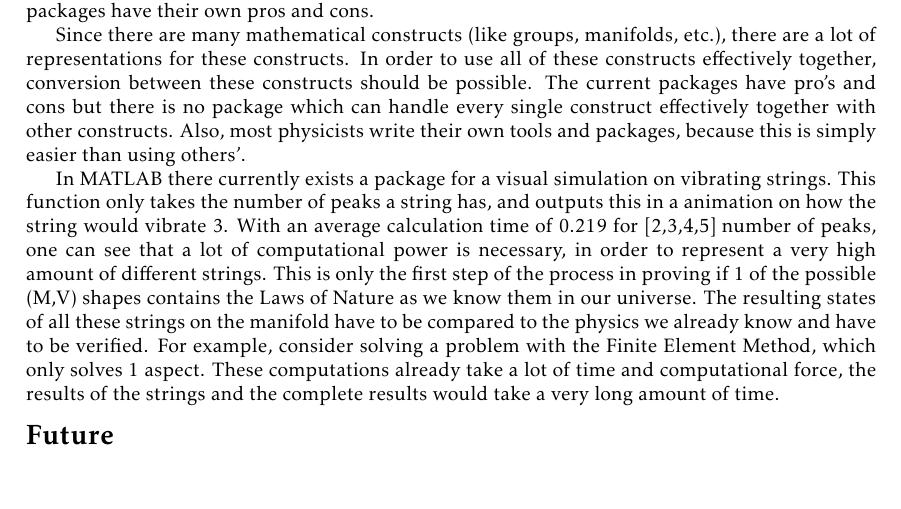
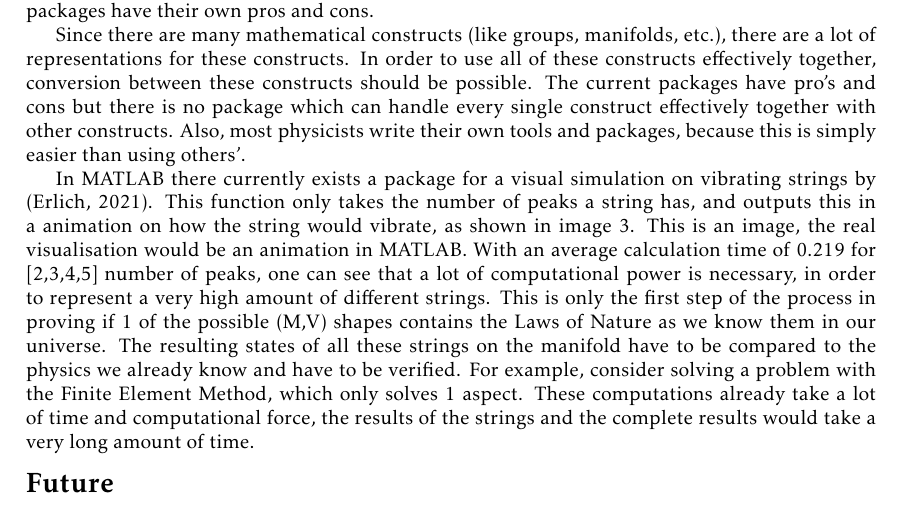
Before and after one commit to SYJanssen/Scientific-Computing-In-String-Theory, a LaTeX thesis (paper.tex, which reads Computational Problems/computational problems.tex): part of page 6 of 11, cut so that both start at the same text. Compiled offline with pdfLaTeX.

Commit message:
Final Version 2.0

```diff
--- a/Computational Problems/computational problems.tex
+++ b/Computational Problems/computational problems.tex
@@ -11,13 +11,12 @@ As discussed in \citep{ComputationalExploration}, in String Theory some basic co
 
 There are already existing tools, databases and software available for solving these problems. However, for the current tools, the full problem is to big. This means, better tools should be produced in order to solve these computational problems. In order to explain the situation and how this relates to Scientific Computing, the development of the problem will be shown chronologically.
 
-
 \section*{Past \& Present}
 Software tools, like 'Mathematica', 'Sage' and 'MATLAB', already exist for finding solutions to problems in Mathematics. These tools are not really specific, so for a particular problem, like Riemann-tensors, packages for these tools exist. This sounds good on one hand, but as the "Survival of the Fittest"-theorem from evolutionary biology learns us, the best package should have taken over, but it didn't. This means that there is no such thing as "the best package" yet. All packages have their own pros and cons.
 
 Since there are many mathematical constructs (like groups, manifolds, etc.), there are a lot of representations for these constructs. In order to use all of these constructs effectively together, conversion between these constructs should be possible. The current packages have pro's and cons but there is no package which can handle every single construct effectively together with other constructs. Also, most physicists write their own tools and packages, because this is simply easier than using others'.
 
-In MATLAB there currently exists a package for a visual simulation on vibrating strings. This function only takes the number of peaks a string has, and outputs this in a animation on how the string would vibrate \ref{Vibrating String}. With an average calculation time of 0.219 for [2,3,4,5] number of peaks, one can see that a lot of computational power is necessary, in order to represent a very high amount of different strings. This is only the first step of the process in proving if 1 of the possible (M,V) shapes contains the Laws of Nature as we know them in our universe. The resulting states of all these strings on the manifold have to be compared to the physics we already know and have to be verified. For example, consider solving a problem with the Finite Element Method, which only solves 1 aspect. These computations already take a lot of time and computational force, the results of the strings and the complete results would take a very long amount of time.
+In MATLAB there currently exists a package for a visual simulation on vibrating strings by \citep{vibratingString}. This function only takes the number of peaks a string has, and outputs this in a animation on how the string would vibrate, as shown in image \ref{Vibrating String}. This is an image, the real visualisation would be an animation in MATLAB. With an average calculation time of 0.219 for [2,3,4,5] number of peaks, one can see that a lot of computational power is necessary, in order to represent a very high amount of different strings. This is only the first step of the process in proving if 1 of the possible (M,V) shapes contains the Laws of Nature as we know them in our universe. The resulting states of all these strings on the manifold have to be compared to the physics we already know and have to be verified. For example, consider solving a problem with the Finite Element Method, which only solves 1 aspect. These computations already take a lot of time and computational force, the results of the strings and the complete results would take a very long amount of time.
 
 \section*{Future}
 In the past, a method has been developed to verify proof and algorithms. The main goal for the future is not only to develop such methods, but also develop the frameworks and theory which make this possible. In new frameworks, researchers would be able to do their work and produce conclusions. These tools should be general for "Mathematical Sciences". As discussed, some software tools are already available. But since there's not a really good package available which can effectively combine constructs together, there are lots of work to be done in this field. Better packages need to be developed.
```
